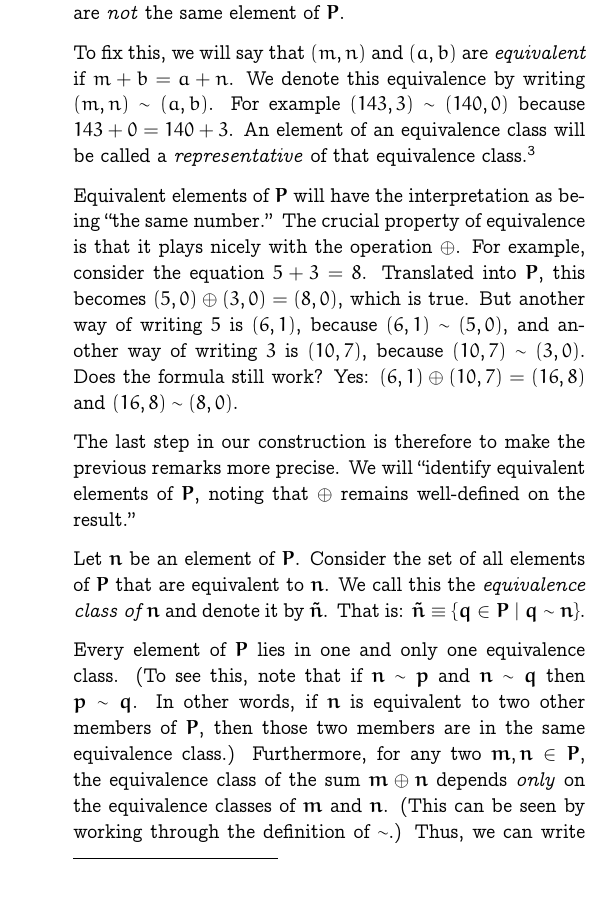
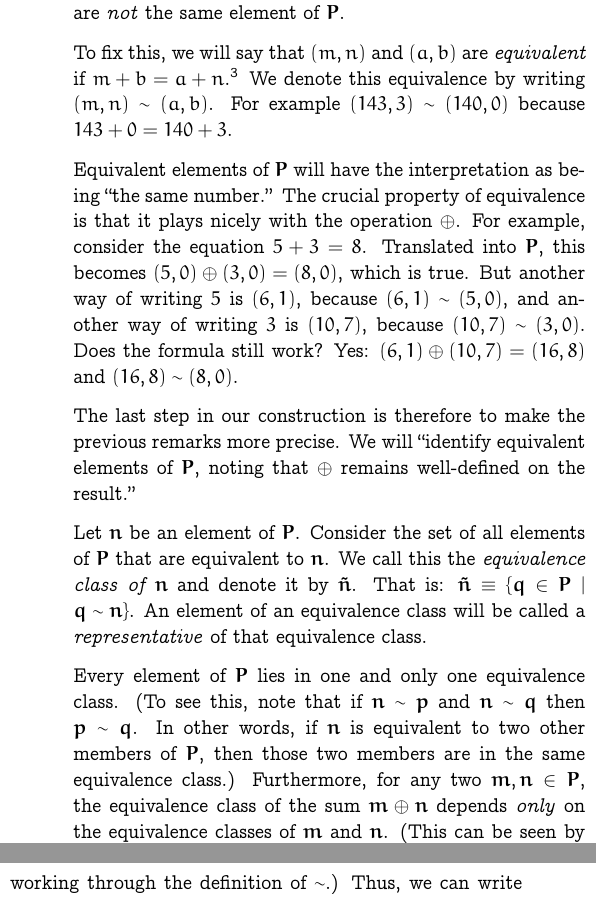
Before and after one commit to alan-turing-institute/notes-on-data-science, a LaTeX document (notes/the-integers.tex): part of one column of page 2 of 2 before the commit and two parts of the columns of page 2 of 2 after it, the two joined at a grey line, cut so that both start at the same text. Compiled offline with pdfLaTeX.

Commit message:
Minor edits to the-integers

```diff
--- a/notes/the-integers.tex
+++ b/notes/the-integers.tex
@@ -159,12 +159,11 @@ and $(143,3)$ are supposed to be ``the same number'' but they are
 \emph{not} the same element of $\pairs$.
 
 To fix this, we will say that $(m,n)$ and $(a,b)$ are
-\emph{equivalent} if $m + b = a + n$. We denote this equivalence by
+\emph{equivalent} if $m + b = a + n$.\footnote{We'd like to
+write the condition for equivalence as $m-n=a-b$ but this expression
+might not make sense; for example, when $m<n$.} We denote this equivalence by
 writing $(m,n) \sim (a,b)$. For example $(143,3)\sim(140,0)$ because
-$143+0=140+3$. An element of an equivalence class will be called a
-\emph{representative} of that equivalence class.\footnote{We'd like to
-write the condition for equivalence as $m-n=a-b$ but this expression
-might not make sense; for example, when $m<n$.}
+$143+0=140+3$.
 
 Equivalent elements of $\pairs$ will have the interpretation as being
 ``the same number.'' The crucial property of equivalence is that it
```
Also changed, not shown: notes/the-integers.tex (8 more changed lines).
